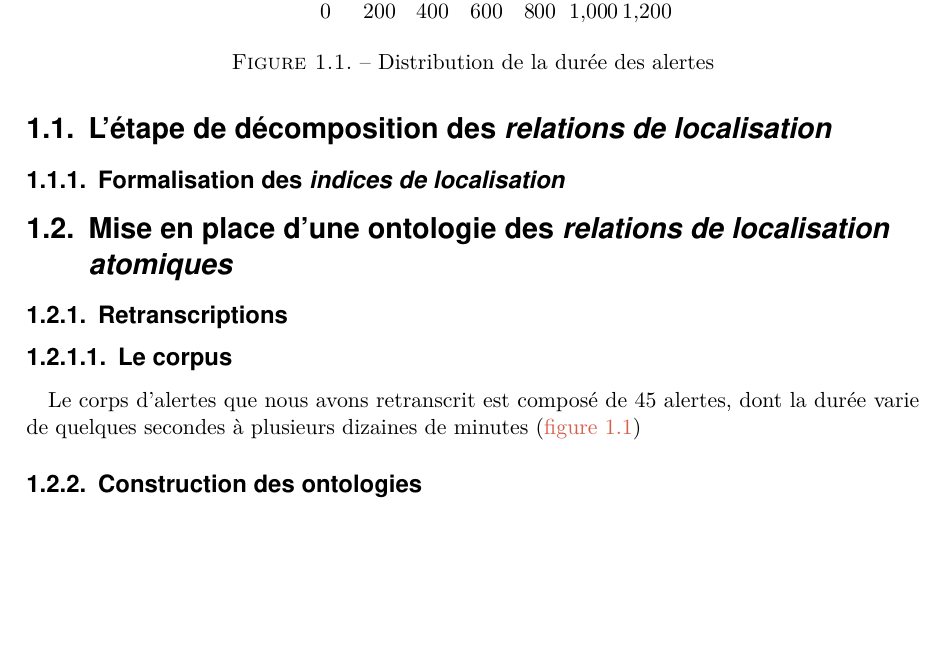
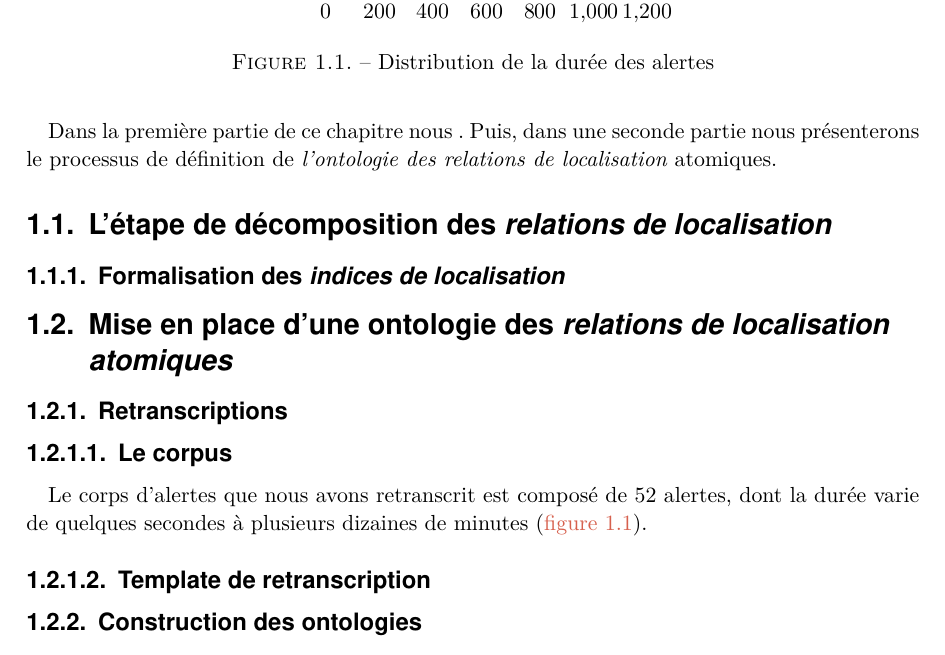
Before and after one commit to MBunel/Manuscrit, a LaTeX book (src/main.tex, which reads src/Corps/Partie2/Chapitre5/Section2/section.tex, src/Corps/Partie2/Chapitre5/introduction.tex): part of page 8 of 19, cut so that both start at the same text, the shorter picture padded with empty space. Compiled offline with XeLaTeX.

Commit message:
Rédaction introduction

```diff
--- a/src/Corps/Partie2/Chapitre5/Section2/section.tex
+++ b/src/Corps/Partie2/Chapitre5/Section2/section.tex
@@ -3,9 +3,9 @@
 
 \subsubsection{Le corpus}
 
-Le corps d'alertes que nous avons retranscrit est composé de 45
+Le corps d'alertes que nous avons retranscrit est composé de 52
 alertes, dont la durée varie de quelques secondes à plusieurs dizaines
-de minutes (\autoref{fig:dist_temps_alertes})
+de minutes (\autoref{fig:dist_temps_alertes}).
 
 \begin{figure}
   \centering
@@ -14,6 +14,8 @@ de minutes (\autoref{fig:dist_temps_alertes})
   \label{fig:dist_temps_alertes}
 \end{figure}
 
+\subsubsection{Template de retranscription}
+
 \subsection{Construction des ontologies}
 
 %%% Local Variables:
--- a/src/Corps/Partie2/Chapitre5/introduction.tex
+++ b/src/Corps/Partie2/Chapitre5/introduction.tex
@@ -19,6 +19,9 @@ techniques. C'est pourquoi ce chapitre, destiné à détailler la phase
 de \emph{décomposition,} traitera exclusivement de sa dernière étape,
 la \emph{décomposition des relations de localisation.}
 
+Dans la première partie de ce chapitre nous . Puis, dans une seconde
+partie nous présenterons le processus de définition de
+\emph{l'ontologie des relations de localisation} atomiques.
 
 %%% Local Variables:
 %%% mode: latex
```
